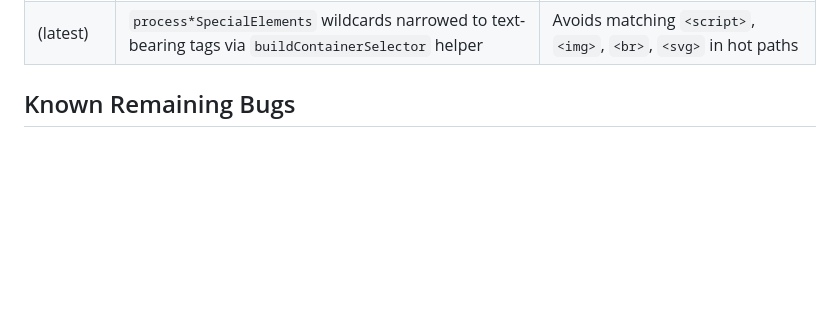
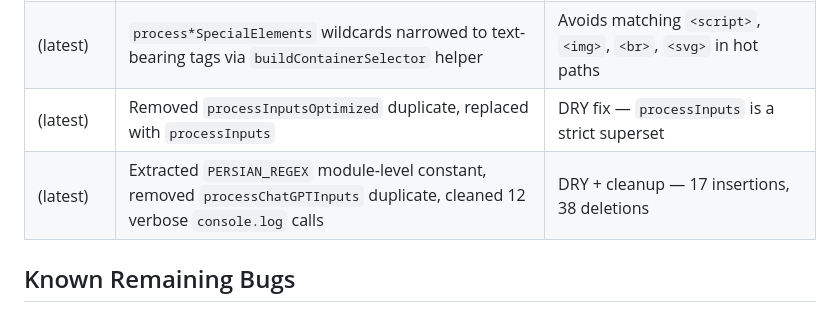
Before and after one commit to Nishef1/RTL-Fixancer, a Markdown page: AGENTS.md, the part around the change. Drawn GitHub-style; blank space fills up the shorter version.

Commit message:
docs: add DRY fixes to Recent Fixes table in AGENTS.md

```diff
--- a/AGENTS.md
+++ b/AGENTS.md
@@ -266,6 +266,8 @@ All originally documented known bugs have been fixed:
 | `960b16e` | `_recheckElements` limited selector lists replaced with `TEXT_TAGS_SELECTOR` and wildcards | Recheck covers all 44 tags, not just p/span/div |
 | `8dcebda` | `_recheckElements` attribute selectors inverted: `:not([data-ai-rtl-persian-text])` instead of `[data-ai-rtl-persian-text]` | Critical logic fix — recheck was a complete no-op for Perplexity and ChatGPT |
 | (latest) | `process*SpecialElements` wildcards narrowed to text-bearing tags via `buildContainerSelector` helper | Avoids matching `<script>`, `<img>`, `<br>`, `<svg>` in hot paths |
+| (latest) | Removed `processInputsOptimized` duplicate, replaced with `processInputs` | DRY fix — `processInputs` is a strict superset |
+| (latest) | Extracted `PERSIAN_REGEX` module-level constant, removed `processChatGPTInputs` duplicate, cleaned 12 verbose `console.log` calls | DRY + cleanup — 17 insertions, 38 deletions |
 
 ## Known Remaining Bugs
 
```
